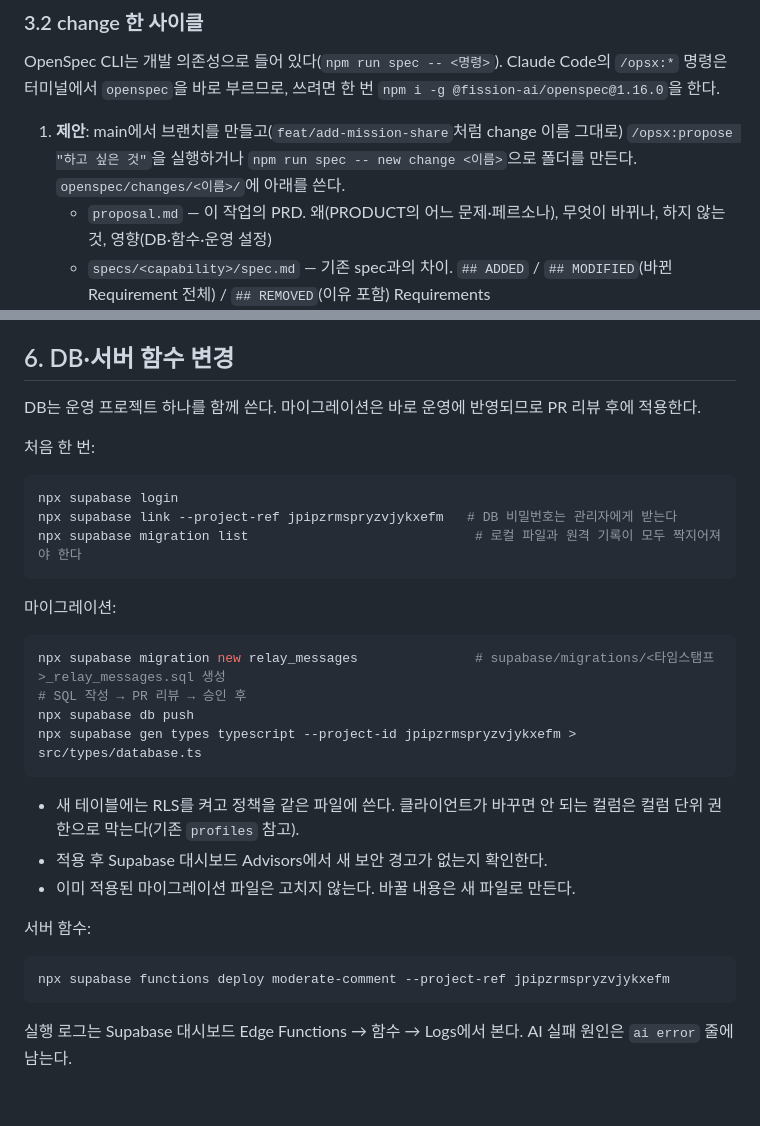
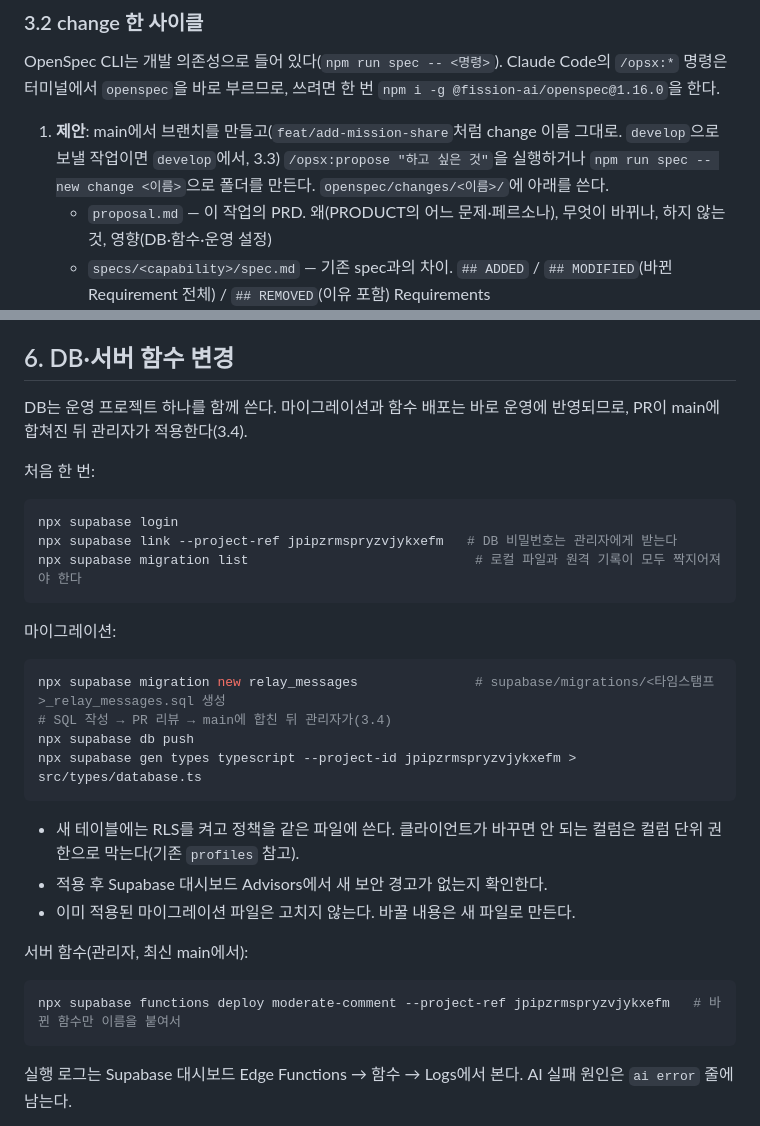
Before and after one commit to koolunkle/maru, a Markdown page: CONTRIBUTING.md, 2 parts joined by grey strips. GitHub-like rendering; blank space fills up the shorter version.

````diff
--- a/CONTRIBUTING.md
+++ b/CONTRIBUTING.md
@@ -71,7 +71,7 @@ spec이 틀렸다는 걸 발견했는데 지금 동작이 맞다면, 그것도
 
 OpenSpec CLI는 개발 의존성으로 들어 있다(`npm run spec -- <명령>`). Claude Code의 `/opsx:*` 명령은 터미널에서 `openspec`을 바로 부르므로, 쓰려면 한 번 `npm i -g @fission-ai/openspec@1.16.0`을 한다.
 
-1. **제안**: main에서 브랜치를 만들고(`feat/add-mission-share`처럼 change 이름 그대로) `/opsx:propose "하고 싶은 것"`을 실행하거나 `npm run spec -- new change <이름>`으로 폴더를 만든다. `openspec/changes/<이름>/`에 아래를 쓴다.
+1. **제안**: main에서 브랜치를 만들고(`feat/add-mission-share`처럼 change 이름 그대로. `develop`으로 보낼 작업이면 `develop`에서, 3.3) `/opsx:propose "하고 싶은 것"`을 실행하거나 `npm run spec -- new change <이름>`으로 폴더를 만든다. `openspec/changes/<이름>/`에 아래를 쓴다.
    - `proposal.md` — 이 작업의 PRD. 왜(PRODUCT의 어느 문제·페르소나), 무엇이 바뀌나, 하지 않는 것, 영향(DB·함수·운영 설정)
    - `specs/<capability>/spec.md` — 기존 spec과의 차이. `## ADDED` / `## MODIFIED`(바뀐 Requirement 전체) / `## REMOVED`(이유 포함) Requirements
    - `design.md` — 기술 결정이 있을 때만(테이블·RLS·함수, 고른 방법과 버린 방법)
@@ -152,7 +175,7 @@ PR 본문 체크리스트:
 
 ## 6. DB·서버 함수 변경
 
-DB는 운영 프로젝트 하나를 함께 쓴다. 마이그레이션은 바로 운영에 반영되므로 PR 리뷰 후에 적용한다.
+DB는 운영 프로젝트 하나를 함께 쓴다. 마이그레이션과 함수 배포는 바로 운영에 반영되므로, PR이 main에 합쳐진 뒤 관리자가 적용한다(3.4).
 
 처음 한 번:
 
@@ -166,7 +189,7 @@ npx supabase migration list                             # 로컬 파일과 원
 
 ```bash
 npx supabase migration new relay_messages               # supabase/migrations/<타임스탬프>_relay_messages.sql 생성
-# SQL 작성 → PR 리뷰 → 승인 후
+# SQL 작성 → PR 리뷰 → main에 합친 뒤 관리자가(3.4)
 npx supabase db push
 npx supabase gen types typescript --project-id jpipzrmspryzvjykxefm > src/types/database.ts
 ```
@@ -175,10 +198,10 @@ npx supabase gen types typescript --project-id jpipzrmspryzvjykxefm > src/types/
 - 적용 후 Supabase 대시보드 Advisors에서 새 보안 경고가 없는지 확인한다.
 - 이미 적용된 마이그레이션 파일은 고치지 않는다. 바꿀 내용은 새 파일로 만든다.
 
-서버 함수:
+서버 함수(관리자, 최신 main에서):
 
 ```bash
-npx supabase functions deploy moderate-comment --project-ref jpipzrmspryzvjykxefm
+npx supabase functions deploy moderate-comment --project-ref jpipzrmspryzvjykxefm   # 바뀐 함수만 이름을 붙여서
 ```
 
 실행 로그는 Supabase 대시보드 Edge Functions → 함수 → Logs에서 본다. AI 실패 원인은 `ai error` 줄에 남는다.
````
Also changed, not shown: other parts of CONTRIBUTING.md (+26 -3 lines), AGENTS.md (+2 -1 lines).
